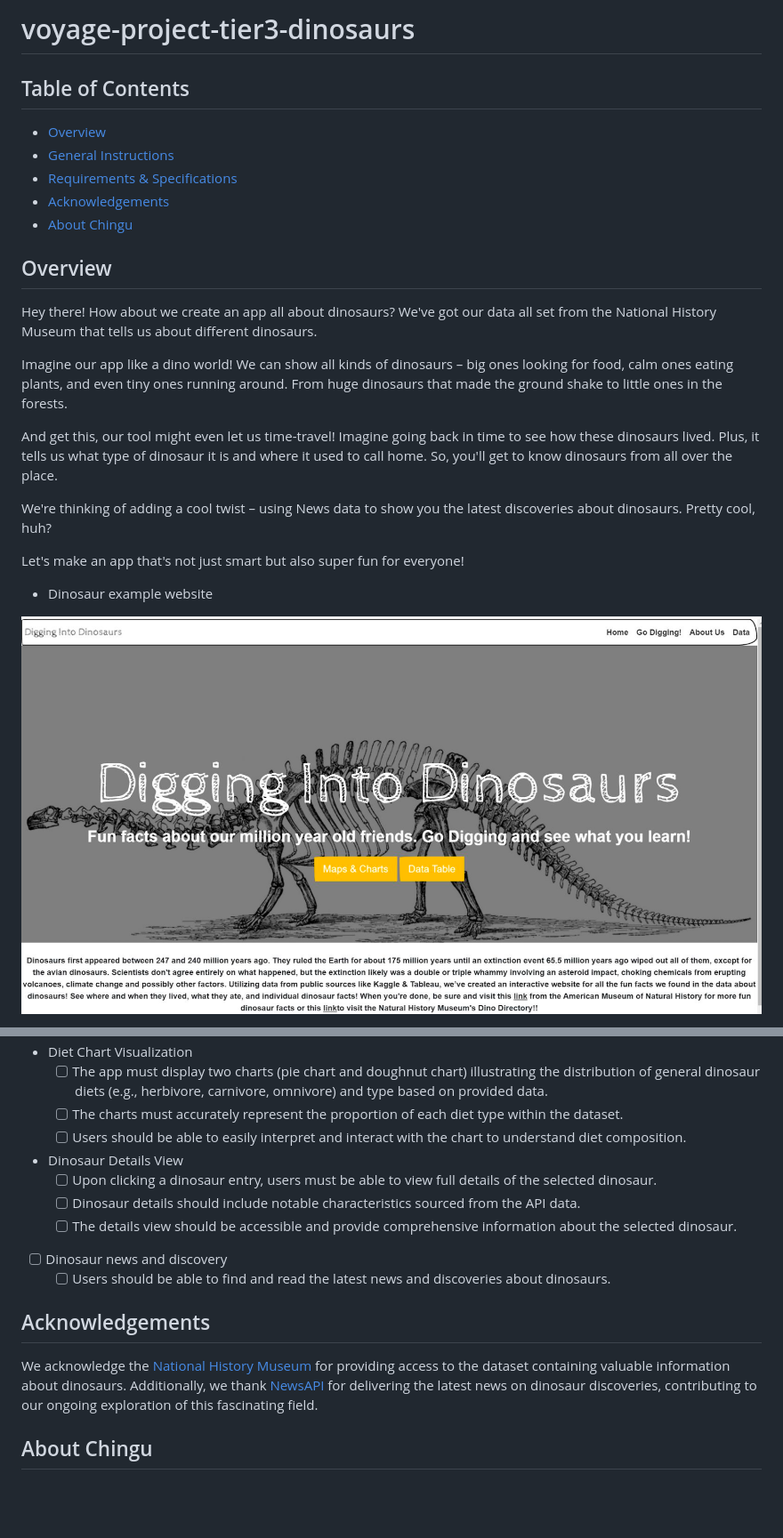
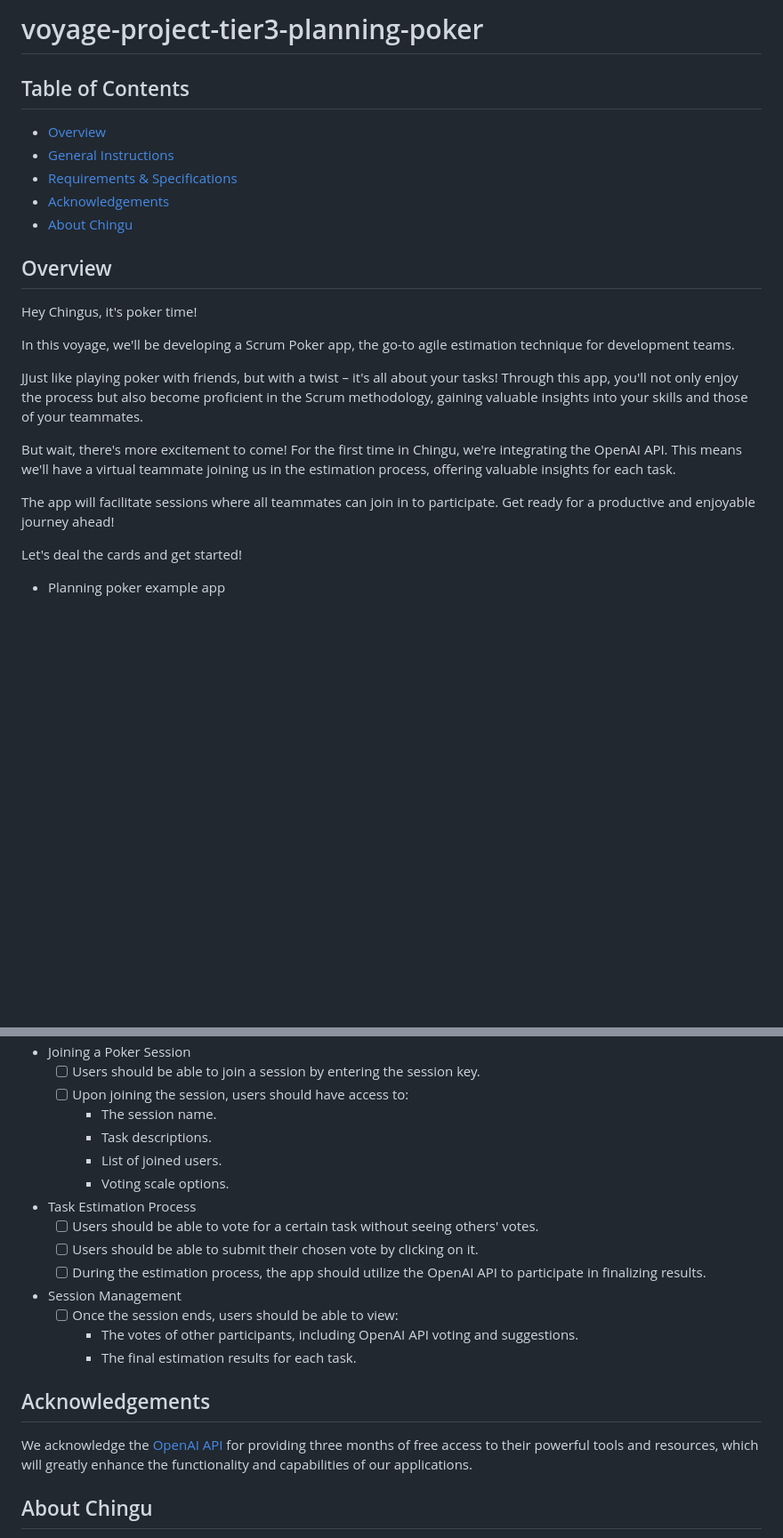
Before and after one commit to chingu-voyages/voyage-project-tier3-planningpoker, a Markdown page: README.md, 2 parts joined by grey strips. Shown at 89% size. Drawn GitHub-style; pictures changed too: assets/dino-site-inspiration.png (deleted); blank space fills up the shorter version.

```diff
--- a/README.md
+++ b/README.md
@@ -1,4 +1,4 @@
-# voyage-project-tier3-dinosaurs
+# voyage-project-tier3-planning-poker
 
 ## Table of Contents
 
@@ -10,23 +10,17 @@
 
 ## Overview
 
-Hey there! How about we create an app all about dinosaurs? We've got our data all
-set from the National History Museum that tells us about different dinosaurs.
+Hey Chingus, it's poker time!
 
-Imagine our app like a dino world! We can show all kinds of dinosaurs – big ones
-looking for food, calm ones eating plants, and even tiny ones running around. From
-huge dinosaurs that made the ground shake to little ones in the forests.
+In this voyage, we'll be developing a Scrum Poker app, the go-to agile estimation technique for development teams.
 
-And get this, our tool might even let us time-travel! Imagine going back in time to
-see how these dinosaurs lived. Plus, it tells us what type of dinosaur it is and
-where it used to call home. So, you'll get to know dinosaurs from all over the place.
+JJust like playing poker with friends, but with a twist – it's all about your tasks! Through this app, you'll not only enjoy the process but also become proficient in the Scrum methodology, gaining valuable insights into your skills and those of your teammates.
 
-We're thinking of adding a cool twist – using News data to show you the latest
-discoveries about dinosaurs. Pretty cool, huh?
+But wait, there's more excitement to come! For the first time in Chingu, we're integrating the OpenAI API. This means we'll have a virtual teammate joining us in the estimation process, offering valuable insights for each task.
 
-Let's make an app that's not just smart but also super fun for everyone!
+The app will facilitate sessions where all teammates can join in to participate. Get ready for a productive and enjoyable journey ahead!
 
-- Dinosaur example website
+Let's deal the cards and get started!
 
-![Dinosaurs Example Website](./assets/dino-site-inspiration.png)
+- Planning poker example app
 
@@ -152,20 +129,25 @@ implement to enhance this app, if time permits.
 
-- Diet Chart Visualization
-    - [ ] The app must display two charts (pie chart and doughnut chart) illustrating the distribution of general dinosaur diets (e.g., herbivore, carnivore, omnivore) and type based on provided data.
-    - [ ] The charts must accurately represent the proportion of each diet type within the dataset.
-    - [ ] Users should be able to easily interpret and interact with the chart to understand diet composition.
+- Joining a Poker Session
+    - [ ] Users should be able to join a session by entering the session key.
+    - [ ] Upon joining the session, users should have access to:
+        - The session name.
+        - Task descriptions.
+        - List of joined users.
+        - Voting scale options.
 
-- Dinosaur Details View
-    - [ ] Upon clicking a dinosaur entry, users must be able to view full details of the selected dinosaur.
-    - [ ] Dinosaur details should include notable characteristics sourced from the API data.
-    - [ ] The details view should be accessible and provide comprehensive information about the selected dinosaur.
+- Task Estimation Process
+    - [ ] Users should be able to vote for a certain task without seeing others' votes.
+    - [ ] Users should be able to submit their chosen vote by clicking on it.
+    - [ ] During the estimation process, the app should utilize the OpenAI API to participate in finalizing results.
 
-- [ ] Dinosaur news and discovery
-    - [ ] Users should be able to find and read the latest news and discoveries about dinosaurs.
+- Session Management
+    - [ ] Once the session ends, users should be able to view:
+        - The votes of other participants, including OpenAI API voting and suggestions.
+        - The final estimation results for each task.
 
 ## Acknowledgements
 
-We acknowledge the [National History Museum](https://www.nhm.ac.uk) for providing access to the dataset containing valuable information about dinosaurs. Additionally, we thank [NewsAPI](https://www.newsapi.org) for delivering the latest news on dinosaur discoveries, contributing to our ongoing exploration of this fascinating field.
+We acknowledge the [OpenAI API](https://openai.com/) for providing three months of free access to their powerful tools and resources, which will greatly enhance the functionality and capabilities of our applications.
 
 ## About Chingu
 
```
Also changed, not shown: other parts of README.md (+44 -61 lines), assets/dino-chart-bar.png (deleted), assets/dino-charts-zig.png (deleted), assets/dino-map-site.png (deleted), assets/firepoker.png (added), 1 other file.
